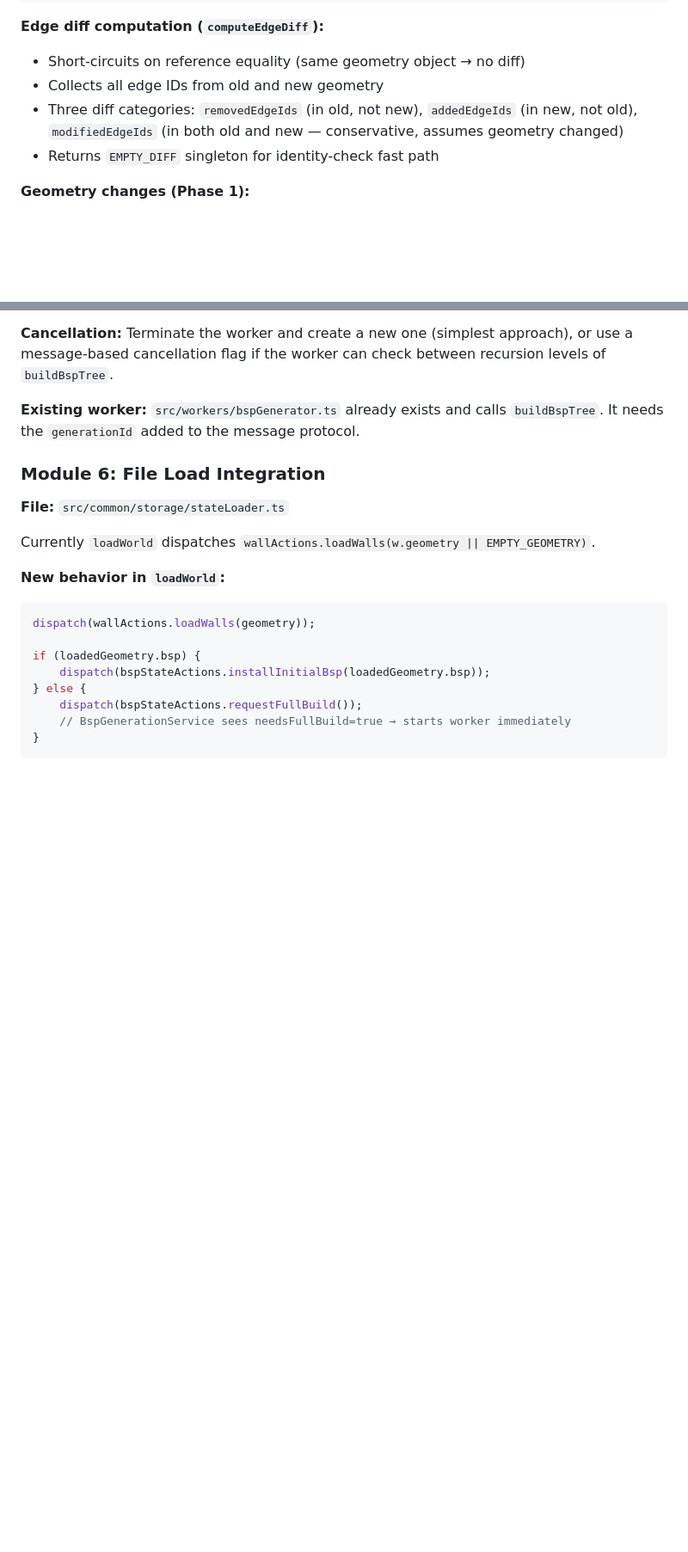
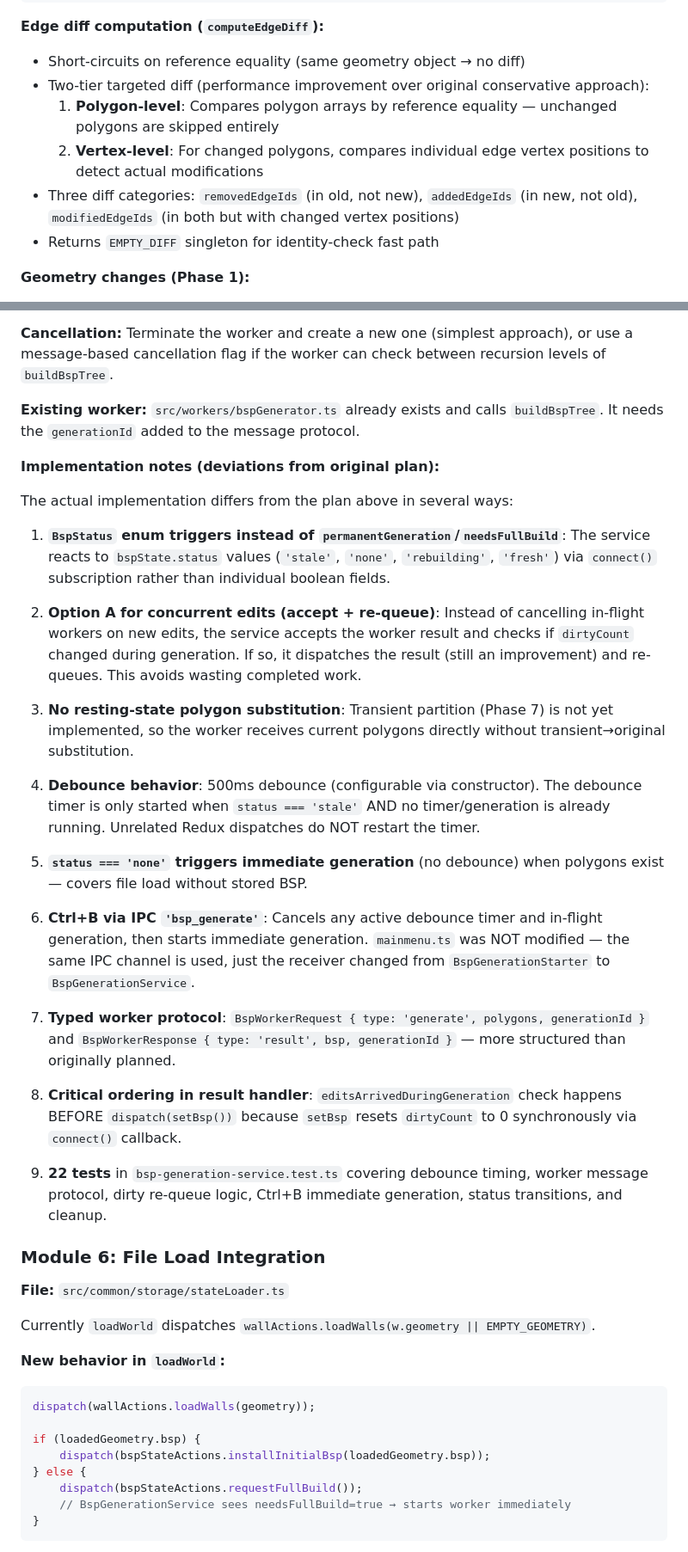
Before and after one commit to rubenvh/raycaster, a Markdown page: docs/INCREMENTAL_BSP_PLAN.md, 2 parts joined by grey strips. Shown at 86% size. Rendered like a GitHub page; blank space fills up the shorter version.

Commit message:
docs: update INCREMENTAL_BSP_PLAN for Phase 4 completion and targeted edge diff

```diff
--- a/docs/INCREMENTAL_BSP_PLAN.md
+++ b/docs/INCREMENTAL_BSP_PLAN.md
@@ -267,8 +267,10 @@ bspListenerMiddleware.startListening({
 
 **Edge diff computation (`computeEdgeDiff`):**
 - Short-circuits on reference equality (same geometry object → no diff)
-- Collects all edge IDs from old and new geometry
-- Three diff categories: `removedEdgeIds` (in old, not new), `addedEdgeIds` (in new, not old), `modifiedEdgeIds` (in both old and new — conservative, assumes geometry changed)
+- Two-tier targeted diff (performance improvement over original conservative approach):
+  1. **Polygon-level**: Compares polygon arrays by reference equality — unchanged polygons are skipped entirely
+  2. **Vertex-level**: For changed polygons, compares individual edge vertex positions to detect actual modifications
+- Three diff categories: `removedEdgeIds` (in old, not new), `addedEdgeIds` (in new, not old), `modifiedEdgeIds` (in both but with changed vertex positions)
 - Returns `EMPTY_DIFF` singleton for identity-check fast path
 
 **Geometry changes (Phase 1):**
@@ -363,6 +365,28 @@ This ensures the BSP always represents the world at rest, regardless of active g
 **Cancellation:** Terminate the worker and create a new one (simplest approach), or use a message-based cancellation flag if the worker can check between recursion levels of `buildBspTree`.
 
 **Existing worker:** `src/workers/bspGenerator.ts` already exists and calls `buildBspTree`. It needs the `generationId` added to the message protocol.
+
+**Implementation notes (deviations from original plan):**
+
+The actual implementation differs from the plan above in several ways:
+
+1. **`BspStatus` enum triggers instead of `permanentGeneration`/`needsFullBuild`**: The service reacts to `bspState.status` values (`'stale'`, `'none'`, `'rebuilding'`, `'fresh'`) via `connect()` subscription rather than individual boolean fields.
+
+2. **Option A for concurrent edits (accept + re-queue)**: Instead of cancelling in-flight workers on new edits, the service accepts the worker result and checks if `dirtyCount` changed during generation. If so, it dispatches the result (still an improvement) and re-queues. This avoids wasting completed work.
+
+3. **No resting-state polygon substitution**: Transient partition (Phase 7) is not yet implemented, so the worker receives current polygons directly without transient→original substitution.
+
+4. **Debounce behavior**: 500ms debounce (configurable via constructor). The debounce timer is only started when `status === 'stale'` AND no timer/generation is already running. Unrelated Redux dispatches do NOT restart the timer.
+
+5. **`status === 'none'` triggers immediate generation** (no debounce) when polygons exist — covers file load without stored BSP.
+
+6. **Ctrl+B via IPC `'bsp_generate'`**: Cancels any active debounce timer and in-flight generation, then starts immediate generation. `mainmenu.ts` was NOT modified — the same IPC channel is used, just the receiver changed from `BspGenerationStarter` to `BspGenerationService`.
+
+7. **Typed worker protocol**: `BspWorkerRequest { type: 'generate', polygons, generationId }` and `BspWorkerResponse { type: 'result', bsp, generationId }` — more structured than originally planned.
+
+8. **Critical ordering in result handler**: `editsArrivedDuringGeneration` check happens BEFORE `dispatch(setBsp())` because `setBsp` resets `dirtyCount` to 0 synchronously via `connect()` callback.
+
+9. **22 tests** in `bsp-generation-service.test.ts` covering debounce timing, worker message protocol, dirty re-queue logic, Ctrl+B immediate generation, status transitions, and cleanup.
 
 ### Module 6: File Load Integration
 
```
Also changed, not shown: other parts of docs/INCREMENTAL_BSP_PLAN.md (+13 -10 lines).
